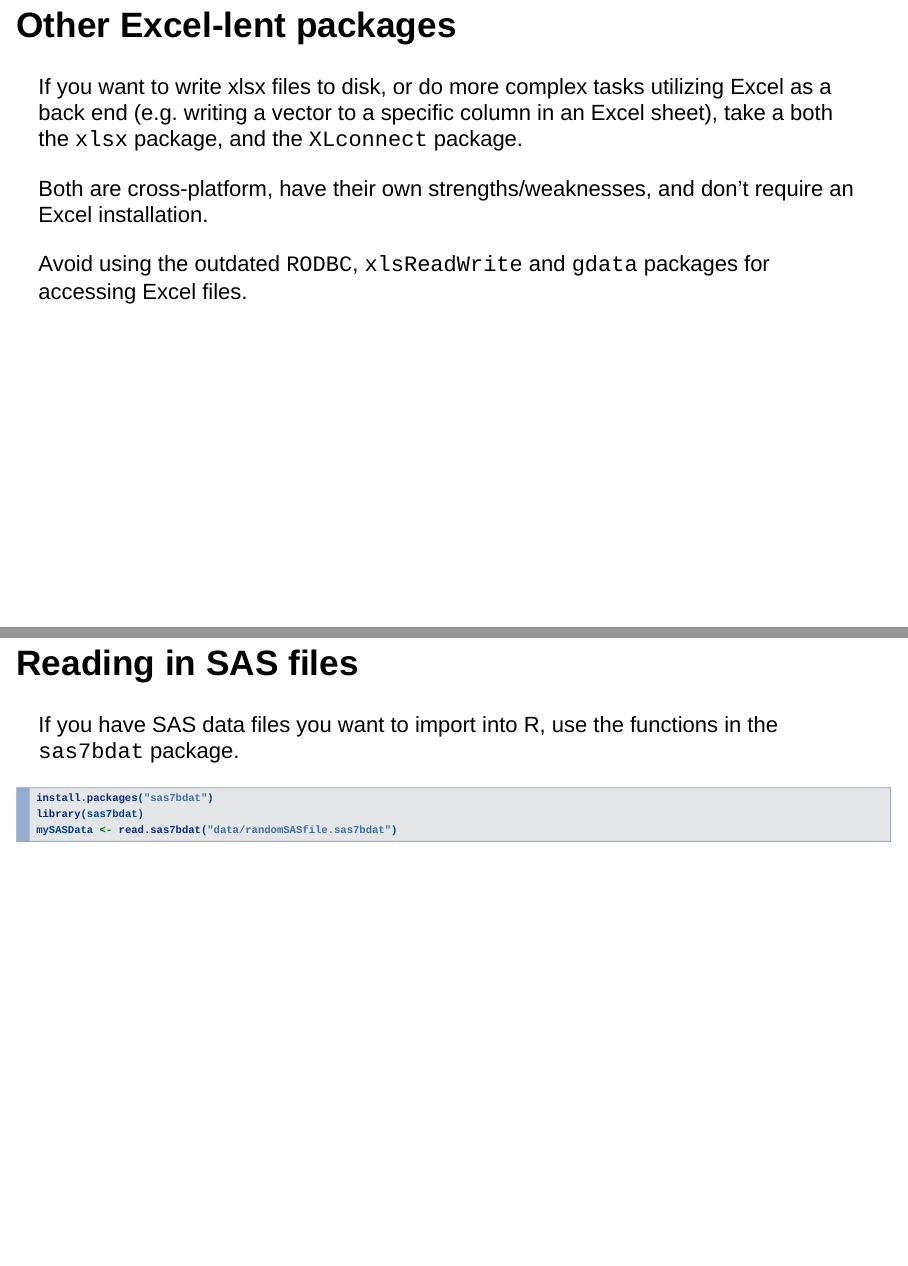
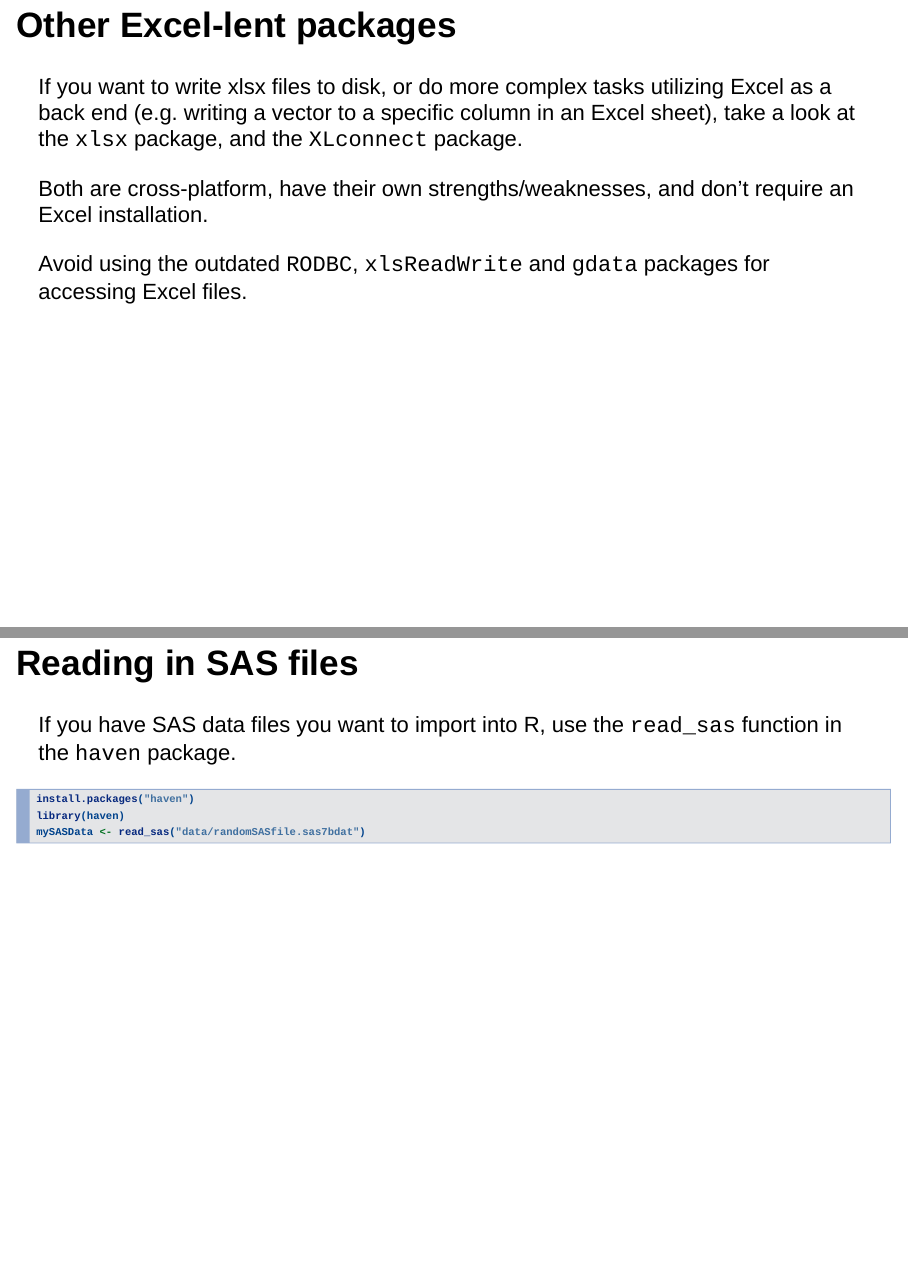
Before and after one commit to wenqiwei888/psych640-labs, an R Markdown document (labs/lab9_FileIO.Rmd): pages 23 and 25 of 29, joined at a grey line. Rendered offline with R 4.5, knitr and Pandoc, with nearby package versions; drawn as Slidy slides in place of the format the file asks for; some code elsewhere in the file could not run offline.

Commit message:
Updated the "Read SAS files" page to use the haven library

````diff
--- a/labs/lab9_FileIO.Rmd
+++ b/labs/lab9_FileIO.Rmd
@@ -257,7 +257,7 @@ On Windows, there is a base R solution: Highlight the cells you want, copy them
 On other platforms, use the `read.clipboard()` function from the `psych` package. I find it slightly tempermental, but still useful.
 
 ## Other Excel-lent packages
-If you want to write xlsx files to disk, or do more complex tasks utilizing Excel as a back end (e.g. writing a vector to a specific column in an Excel sheet), take a both the `xlsx` package, and the `XLconnect` package.
+If you want to write xlsx files to disk, or do more complex tasks utilizing Excel as a back end (e.g. writing a vector to a specific column in an Excel sheet), take a look at the `xlsx` package, and the `XLconnect` package.
 
 Both are cross-platform, have their own strengths/weaknesses, and don't require an Excel installation.
 
@@ -276,12 +276,12 @@ The `to.data.frame` argument specifies should the imported file be a data frame
 The `use.value.labels` argumment controls whether columns of data in the .sav file with the values attribute set should be imported as a factor (using the value labels as the levels) or if they should be imported as characters/numerics.
 
 ## Reading in SAS files
-If you have SAS data files you want to import into R, use the functions in the `sas7bdat` package.
+If you have SAS data files you want to import into R, use the `read_sas` function in the `haven` package.
 
 ```{r sasexamples,eval=FALSE}
-install.packages("sas7bdat")
-library(sas7bdat)
-mySASData <- read.sas7bdat("data/randomSASfile.sas7bdat")
+install.packages("haven")
+library(haven)
+mySASData <- read_sas("data/randomSASfile.sas7bdat")
 ```
 
 ## Reading in MATLAB files
````
Also changed, not shown: labs/lab9_FileIO.html.
